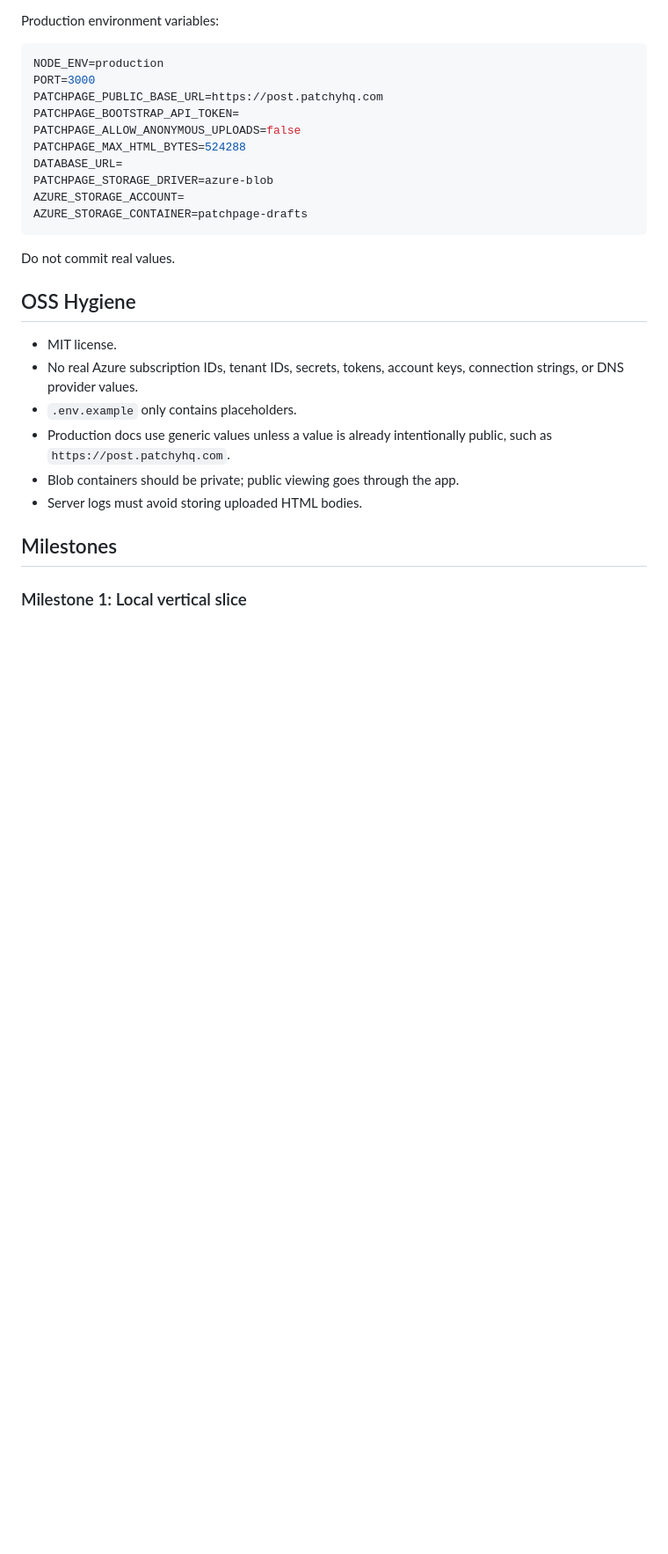
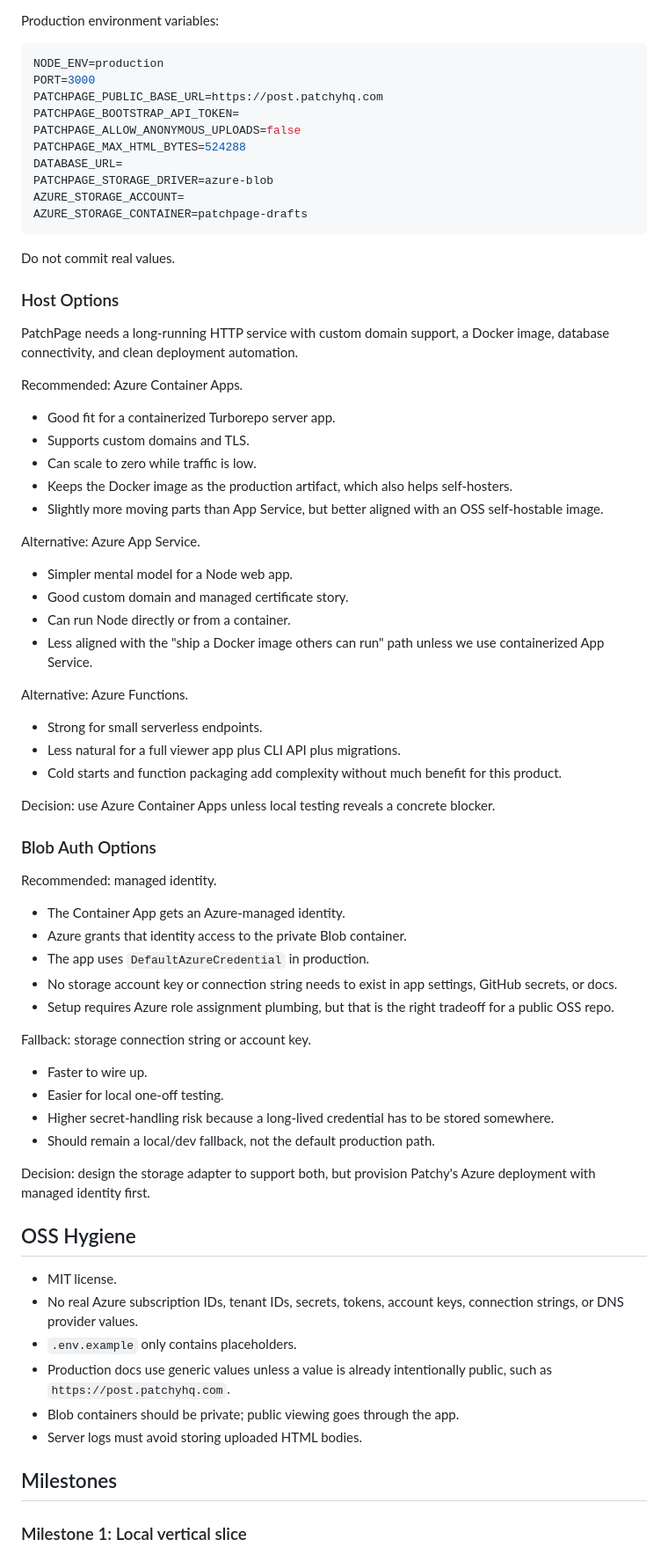
Before and after one commit to allisonmahmood/PatchPage, a Markdown page: docs/PLAN.md, the part around one of its changes. Shown at 88% size. Rendered like a GitHub page; blank space fills up the shorter version.

Commit message:
Record deployment decisions and Azure options

````diff
--- a/docs/PLAN.md
+++ b/docs/PLAN.md
@@ -297,6 +306,52 @@ AZURE_STORAGE_CONTAINER=patchpage-drafts
 ```
 
 Do not commit real values.
+
+### Host Options
+
+PatchPage needs a long-running HTTP service with custom domain support, a Docker image, database connectivity, and clean deployment automation.
+
+Recommended: Azure Container Apps.
+
+- Good fit for a containerized Turborepo server app.
+- Supports custom domains and TLS.
+- Can scale to zero while traffic is low.
+- Keeps the Docker image as the production artifact, which also helps self-hosters.
+- Slightly more moving parts than App Service, but better aligned with an OSS self-hostable image.
+
+Alternative: Azure App Service.
+
+- Simpler mental model for a Node web app.
+- Good custom domain and managed certificate story.
+- Can run Node directly or from a container.
+- Less aligned with the "ship a Docker image others can run" path unless we use containerized App Service.
+
+Alternative: Azure Functions.
+
+- Strong for small serverless endpoints.
+- Less natural for a full viewer app plus CLI API plus migrations.
+- Cold starts and function packaging add complexity without much benefit for this product.
+
+Decision: use Azure Container Apps unless local testing reveals a concrete blocker.
+
+### Blob Auth Options
+
+Recommended: managed identity.
+
+- The Container App gets an Azure-managed identity.
+- Azure grants that identity access to the private Blob container.
+- The app uses `DefaultAzureCredential` in production.
+- No storage account key or connection string needs to exist in app settings, GitHub secrets, or docs.
+- Setup requires Azure role assignment plumbing, but that is the right tradeoff for a public OSS repo.
+
+Fallback: storage connection string or account key.
+
+- Faster to wire up.
+- Easier for local one-off testing.
+- Higher secret-handling risk because a long-lived credential has to be stored somewhere.
+- Should remain a local/dev fallback, not the default production path.
+
+Decision: design the storage adapter to support both, but provision Patchy's Azure deployment with managed identity first.
 
 ## OSS Hygiene
 
````
Also changed, not shown: other parts of docs/PLAN.md (+19 -9 lines).
